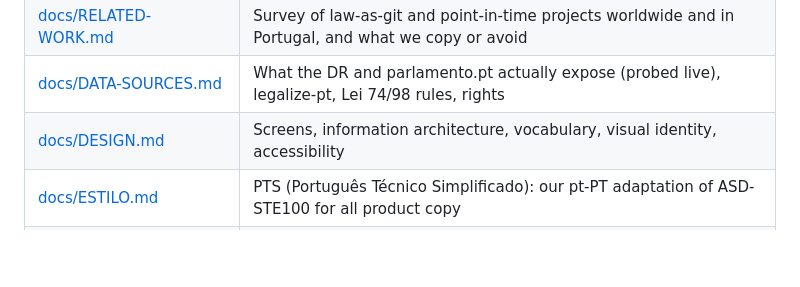
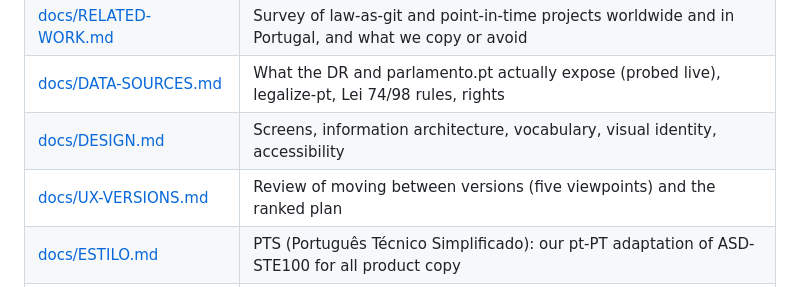
Before and after one commit to andre15silva/pt-legal-git, a Markdown page: README.md, the part around the change. Drawn GitHub-style; blank space fills up the shorter version.

```diff
--- a/README.md
+++ b/README.md
@@ -26,6 +26,7 @@ Lei n.º 64/2025 rewrote the Código do IRC's general rate from 20 % to **17 %**
 | [docs/RELATED-WORK.md](docs/RELATED-WORK.md) | Survey of law-as-git and point-in-time projects worldwide and in Portugal, and what we copy or avoid |
 | [docs/DATA-SOURCES.md](docs/DATA-SOURCES.md) | What the DR and parlamento.pt actually expose (probed live), legalize-pt, Lei 74/98 rules, rights |
 | [docs/DESIGN.md](docs/DESIGN.md) | Screens, information architecture, vocabulary, visual identity, accessibility |
+| [docs/UX-VERSIONS.md](docs/UX-VERSIONS.md) | Review of moving between versions (five viewpoints) and the ranked plan |
 | [docs/ESTILO.md](docs/ESTILO.md) | PTS (Português Técnico Simplificado): our pt-PT adaptation of ASD-STE100 for all product copy |
 | [design-system/](design-system/) | Source of the **Redação design system**: tokens, brand book (README), 11 React components with previews |
 | [design/screens/](design/screens/) | Source of the six screen designs (Claude Design canvas files) |
```
Also changed, not shown: docs/UX-VERSIONS.md (added, +154 -0 lines).
